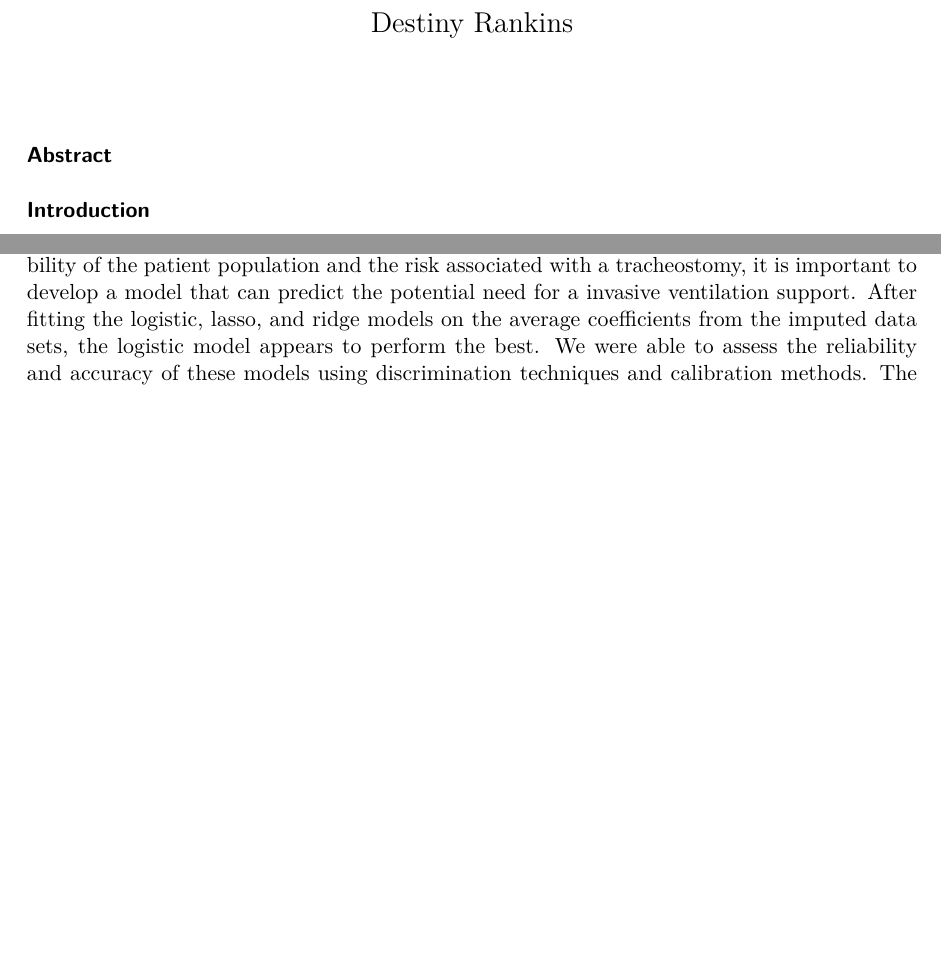
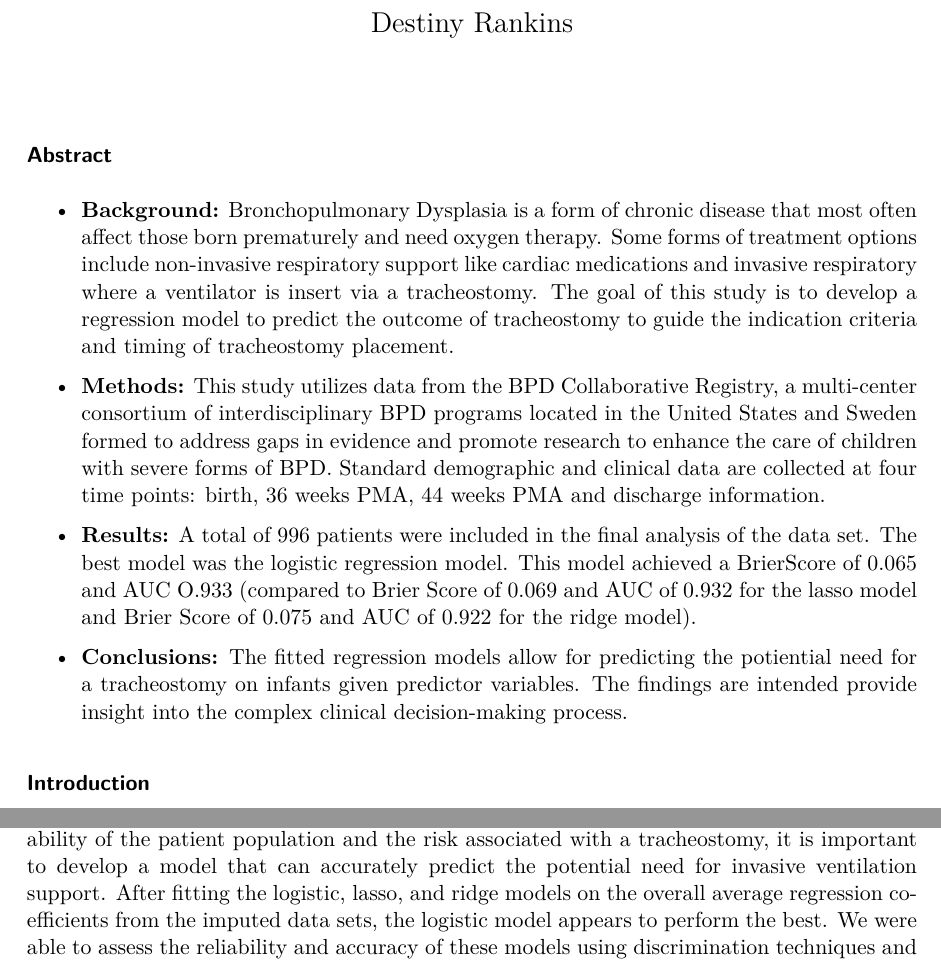
Before and after one commit to destiny-rankins/Project2, a Quarto document (project2files/project2regression.qmd): two parts of pages 1 and 13 of 29 before the commit and two parts of pages 1 and 14 of 30 after it, joined at a grey line, cut so that both start at the same text, the shorter picture padded with empty space. The pictures show the output file project2files/project2regression.pdf that the author committed with the source.

Commit message:
Update
Included the abstract in the report

````diff
--- a/project2files/project2regression.qmd
+++ b/project2files/project2regression.qmd
@@ -45,6 +45,14 @@ trach_df[,c(2:4, 9:15, 17, 21, 23, 27, 29)] <- lapply(trach_df[,c(2:4, 9:15, 17,
 ```
 
 ### Abstract
+
+-   **Background:** Bronchopulmonary Dysplasia is a form of chronic disease that most often affect those born prematurely and need oxygen therapy. Some forms of treatment options include non-invasive respiratory support like cardiac medications and invasive respiratory where a ventilator is insert via a tracheostomy. The goal of this study is to develop a regression model to predict the outcome of tracheostomy to guide the indication criteria and timing of tracheostomy placement.
+
+-   **Methods:** This study utilizes data from the BPD Collaborative Registry, a multi-center consortium of interdisciplinary BPD programs located in the United States and Sweden formed to address gaps in evidence and promote research to enhance the care of children with severe forms of BPD. Standard demographic and clinical data are collected at four time points: birth, 36 weeks PMA, 44 weeks PMA and discharge information.
+
+-   **Results:** A total of 996 patients were included in the final analysis of the data set. The best model was the logistic regression model. This model achieved a BrierScore of 0.065 and AUC O.933 (compared to Brier Score of 0.069 and AUC of 0.932 for the lasso model and Brier Score of 0.075 and AUC of 0.922 for the ridge model).
+
+-   **Conclusions:** The fitted regression models allow for predicting the potiential need for a tracheostomy on infants given predictor variables. The findings are intended provide insight into the complex clinical decision-making process.
 
 ### Introduction
 
````
Also changed, not shown: project2files/project2regression.pdf, project2files/project2regression.qmd (1 more changed lines).
